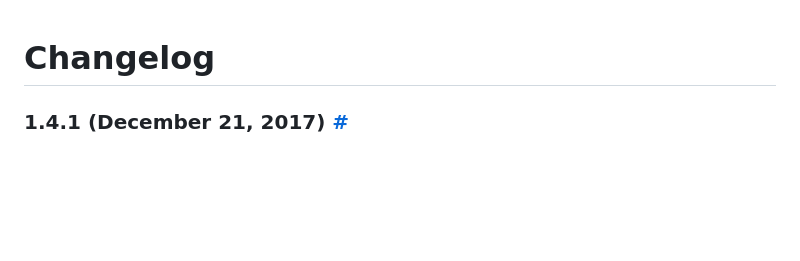
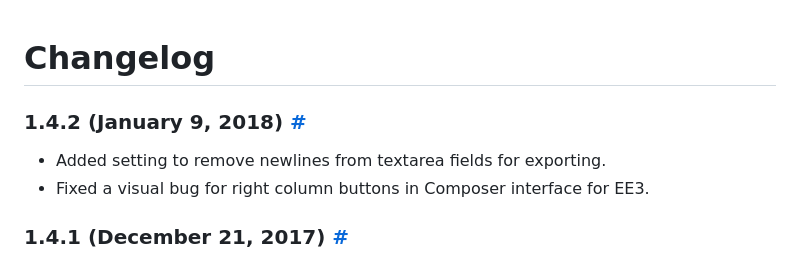
Before and after one commit to solspace/ee-freeform, a Markdown page: documentation/changelog.md, the part around the change. GitHub-like rendering; blank space fills up the shorter version.

Commit message:
Released Freeform 1.4.2

```diff
--- a/documentation/changelog.md
+++ b/documentation/changelog.md
@@ -1,4 +1,8 @@
 # Changelog
+
+### 1.4.2 (January 9, 2018) <a href="#v1-4-2" id="v1-4-2" class="docs-anchor">#</a>
+* Added setting to remove newlines from textarea fields for exporting.
+* Fixed a visual bug for right column buttons in Composer interface for EE3.
 
 ### 1.4.1 (December 21, 2017) <a href="#v1-4-1" id="v1-4-1" class="docs-anchor">#</a>
 * Added Fluid fieldtype compatibility for the Freeform channel entry fieldtype.
```
Also changed, not shown: documentation/settings.md (+2 -0 lines), documentation/images/cp_settings-general.png.
